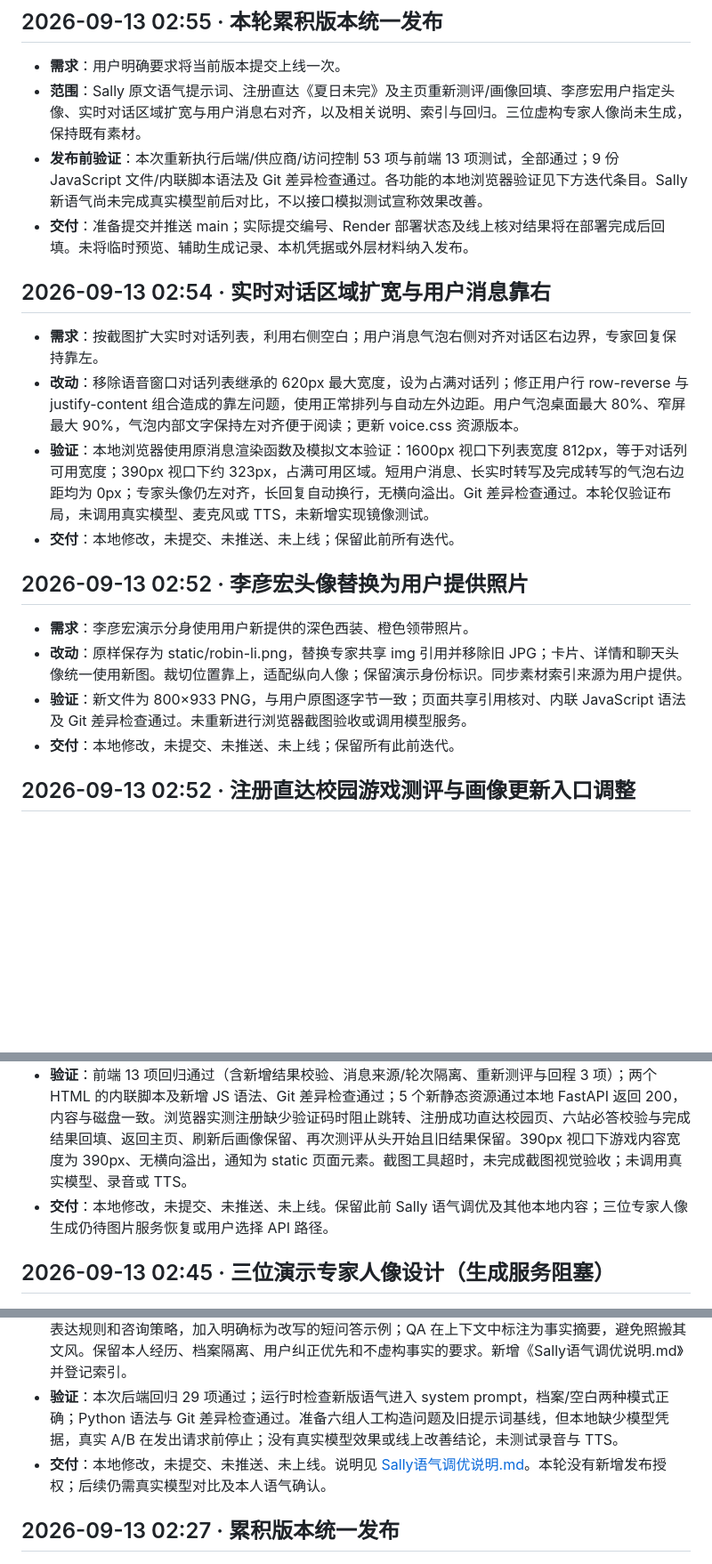
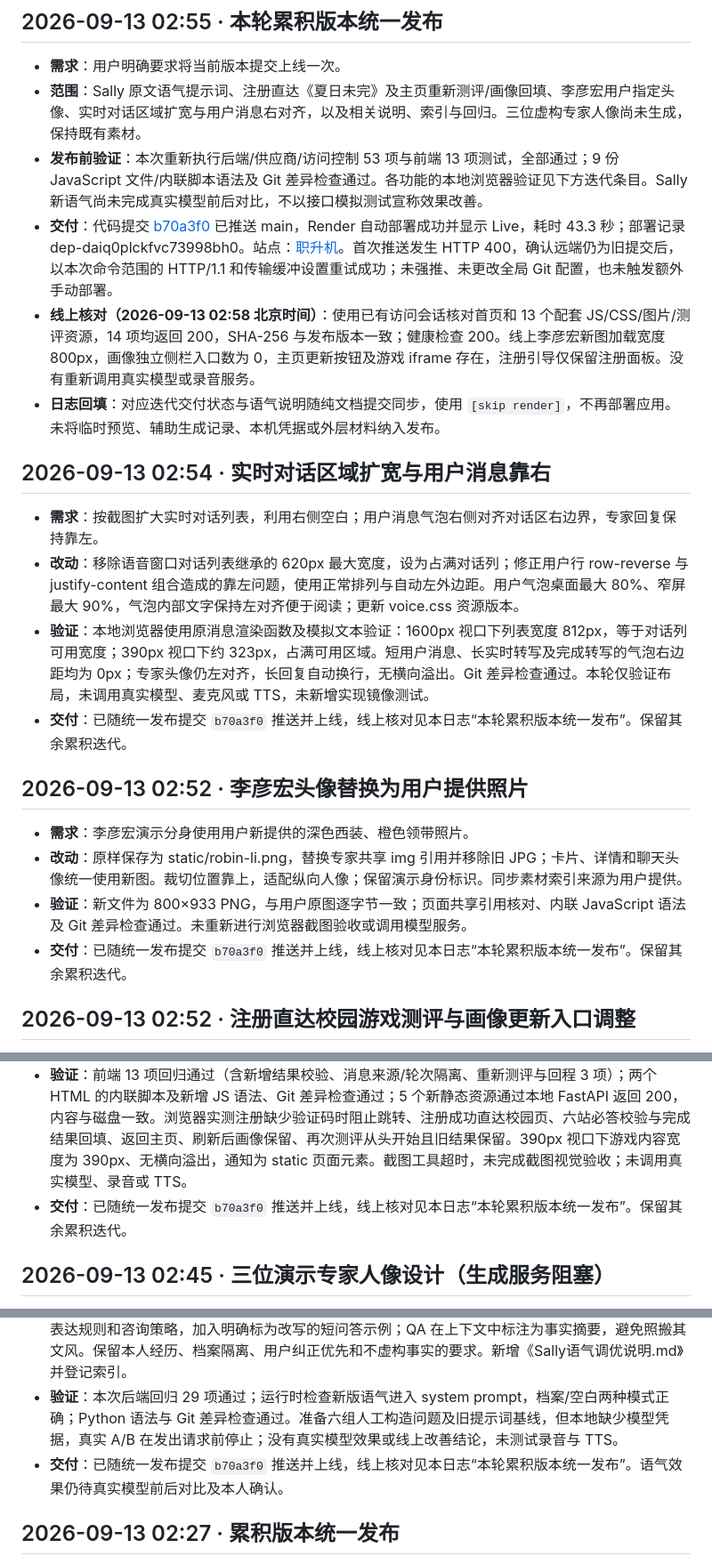
Before and after one commit to Arianator-SalD/zhishengji, a Markdown page: 迭代日志.md, 3 parts joined by grey strips. Shown at 89% size. Drawn GitHub-style; blank space fills up the shorter version.

Commit message:
docs: record verified production release [skip render]
Co-Authored-By: Codex <noreply@openai.com>

```diff
--- a/迭代日志.md
+++ b/迭代日志.md
@@ -9,21 +9,23 @@
 - **需求**：用户明确要求将当前版本提交上线一次。
 - **范围**：Sally 原文语气提示词、注册直达《夏日未完》及主页重新测评/画像回填、李彦宏用户指定头像、实时对话区域扩宽与用户消息右对齐，以及相关说明、索引与回归。三位虚构专家人像尚未生成，保持既有素材。
 - **发布前验证**：本次重新执行后端/供应商/访问控制 53 项与前端 13 项测试，全部通过；9 份 JavaScript 文件/内联脚本语法及 Git 差异检查通过。各功能的本地浏览器验证见下方迭代条目。Sally 新语气尚未完成真实模型前后对比，不以接口模拟测试宣称效果改善。
-- **交付**：准备提交并推送 main；实际提交编号、Render 部署状态及线上核对结果将在部署完成后回填。未将临时预览、辅助生成记录、本机凭据或外层材料纳入发布。
+- **交付**：代码提交 [b70a3f0](https://github.com/Arianator-SalD/zhishengji/commit/b70a3f0bc494a85bce4f7cac813d4ac126f447d2) 已推送 main，Render 自动部署成功并显示 Live，耗时 43.3 秒；部署记录 dep-daiq0plckfvc73998bh0。站点：[职升机](https://zhishengji-voice.onrender.com)。首次推送发生 HTTP 400，确认远端仍为旧提交后，以本次命令范围的 HTTP/1.1 和传输缓冲设置重试成功；未强推、未更改全局 Git 配置，也未触发额外手动部署。
+- **线上核对（2026-09-13 02:58 北京时间）**：使用已有访问会话核对首页和 13 个配套 JS/CSS/图片/测评资源，14 项均返回 200，SHA-256 与发布版本一致；健康检查 200。线上李彦宏新图加载宽度 800px，画像独立侧栏入口数为 0，主页更新按钮及游戏 iframe 存在，注册引导仅保留注册面板。没有重新调用真实模型或录音服务。
+- **日志回填**：对应迭代交付状态与语气说明随纯文档提交同步，使用 `[skip render]`，不再部署应用。未将临时预览、辅助生成记录、本机凭据或外层材料纳入发布。
 
 ## 2026-09-13 02:54 · 实时对话区域扩宽与用户消息靠右
 
 - **需求**：按截图扩大实时对话列表，利用右侧空白；用户消息气泡右侧对齐对话区右边界，专家回复保持靠左。
 - **改动**：移除语音窗口对话列表继承的 620px 最大宽度，设为占满对话列；修正用户行 row-reverse 与 justify-content 组合造成的靠左问题，使用正常排列与自动左外边距。用户气泡桌面最大 80%、窄屏最大 90%，气泡内部文字保持左对齐便于阅读；更新 voice.css 资源版本。
 - **验证**：本地浏览器使用原消息渲染函数及模拟文本验证：1600px 视口下列表宽度 812px，等于对话列可用宽度；390px 视口下约 323px，占满可用区域。短用户消息、长实时转写及完成转写的气泡右边距均为 0px；专家头像仍左对齐，长回复自动换行，无横向溢出。Git 差异检查通过。本轮仅验证布局，未调用真实模型、麦克风或 TTS，未新增实现镜像测试。
-- **交付**：本地修改，未提交、未推送、未上线；保留此前所有迭代。
+- **交付**：已随统一发布提交 `b70a3f0` 推送并上线，线上核对见本日志“本轮累积版本统一发布”。保留其余累积迭代。
 
 ## 2026-09-13 02:52 · 李彦宏头像替换为用户提供照片
 
 - **需求**：李彦宏演示分身使用用户新提供的深色西装、橙色领带照片。
 - **改动**：原样保存为 static/robin-li.png，替换专家共享 img 引用并移除旧 JPG；卡片、详情和聊天头像统一使用新图。裁切位置靠上，适配纵向人像；保留演示身份标识。同步素材索引来源为用户提供。
 - **验证**：新文件为 800×933 PNG，与用户原图逐字节一致；页面共享引用核对、内联 JavaScript 语法及 Git 差异检查通过。未重新进行浏览器截图验收或调用模型服务。
-- **交付**：本地修改，未提交、未推送、未上线；保留所有此前迭代。
+- **交付**：已随统一发布提交 `b70a3f0` 推送并上线，线上核对见本日志“本轮累积版本统一发布”。保留其余累积迭代。
 
 ## 2026-09-13 02:52 · 注册直达校园游戏测评与画像更新入口调整
 
@@ -32,7 +34,7 @@
 - **素材与接入**：用户 HTML 接入 static/campus-assessment.html，保留六站故事、原画像规则、手记和演示接待页；两个内嵌 PNG 原样提取到静态资源，逐字节核对一致，未修改微信目录中的原文件。游戏通知改为页面内反馈，未恢复底部黑色浮层。新增文件和回归测试已登记 AGENTS.md 索引。
 - **画像结果**：完成测评后，经同源 iframe、当前测评轮次和数据结构校验，把八维线索、候选方向及建议保存在本机，并更新主页画像卡。重新测评开启新轮次，完成前保留上一份结果；首次注册展示待完成状态。没有新增真实账号/SMS 服务，也没有把本地测评结果自动注入 Sally 对话；附带专家接待页仍为原 HTML 的本地演示。
 - **验证**：前端 13 项回归通过（含新增结果校验、消息来源/轮次隔离、重新测评与回程 3 项）；两个 HTML 的内联脚本及新增 JS 语法、Git 差异检查通过；5 个新静态资源通过本地 FastAPI 返回 200，内容与磁盘一致。浏览器实测注册缺少验证码时阻止跳转、注册成功直达校园页、六站必答校验与完成结果回填、返回主页、刷新后画像保留、再次测评从头开始且旧结果保留。390px 视口下游戏内容宽度为 390px、无横向溢出，通知为 static 页面元素。截图工具超时，未完成截图视觉验收；未调用真实模型、录音或 TTS。
-- **交付**：本地修改，未提交、未推送、未上线。保留此前 Sally 语气调优及其他本地内容；三位专家人像生成仍待图片服务恢复或用户选择 API 路径。
+- **交付**：已随统一发布提交 `b70a3f0` 推送并上线，线上核对见本日志“本轮累积版本统一发布”。保留其余累积迭代。
 
 ## 2026-09-13 02:45 · 三位演示专家人像设计（生成服务阻塞）
 
@@ -46,7 +48,7 @@
 - **需求**：参考 GitHub“人味”技能及既有飞书资料，减轻分身回复的 AI 感，让表达更贴近 Sally。
 - **改动**：核对人味儿写作及 MIT Humanizer 参考，读取《ai 应用层思考》revision 3 的原文与 AI 转写对照、秋招面经 revision 57 的大纲与指定面试小节；以个人原文为主要语气依据。重整 persona 的表达规则和咨询策略，加入明确标为改写的短问答示例；QA 在上下文中标注为事实摘要，避免照搬其文风。保留本人经历、档案隔离、用户纠正优先和不虚构事实的要求。新增《Sally语气调优说明.md》并登记索引。
 - **验证**：本次后端回归 29 项通过；运行时检查新版语气进入 system prompt，档案/空白两种模式正确；Python 语法与 Git 差异检查通过。准备六组人工构造问题及旧提示词基线，但本地缺少模型凭据，真实 A/B 在发出请求前停止；没有真实模型效果或线上改善结论，未测试录音与 TTS。
-- **交付**：本地修改，未提交、未推送、未上线。说明见 [Sally语气调优说明.md](Sally语气调优说明.md)。本轮没有新增发布授权；后续仍需真实模型对比及本人语气确认。
+- **交付**：已随统一发布提交 `b70a3f0` 推送并上线，线上核对见本日志“本轮累积版本统一发布”。语气效果仍待真实模型前后对比及本人确认。
 
 ## 2026-09-13 02:27 · 累积版本统一发布
 
```
Also changed, not shown: Sally语气调优说明.md (+1 -1 lines).
